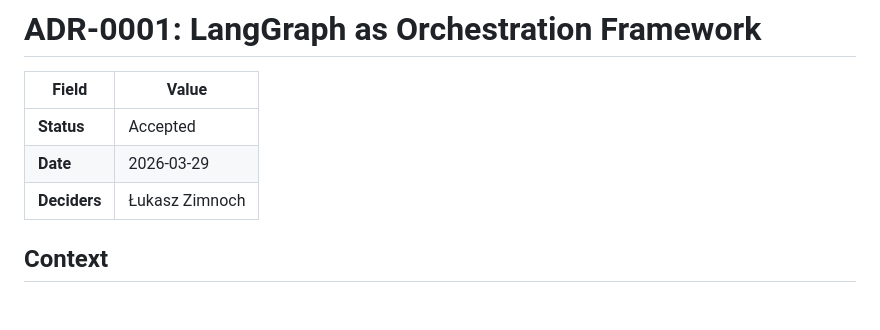
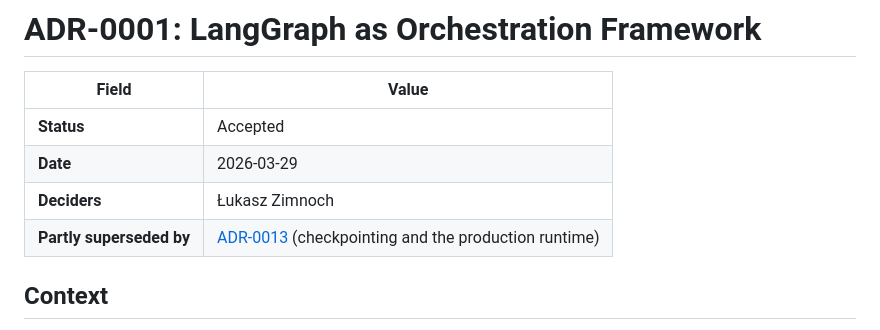
Before and after one commit to lukasz-zimnoch/nexis, a Markdown page: docs/adr/0001-langgraph-orchestration-framework.md, the part around the change. GitHub-like rendering; blank space fills up the shorter version.

```diff
--- a/docs/adr/0001-langgraph-orchestration-framework.md
+++ b/docs/adr/0001-langgraph-orchestration-framework.md
@@ -5,6 +5,7 @@
 | **Status** | Accepted |
 | **Date** | 2026-03-29 |
 | **Deciders** | Łukasz Zimnoch |
+| **Partly superseded by** | [ADR-0013](0013-cloud-run-jobs-async-pipeline.md) (checkpointing and the production runtime) |
 
 ## Context
 
```
Also changed, not shown: docs/adr/0013-cloud-run-jobs-async-pipeline.md (+1 -1 lines).
